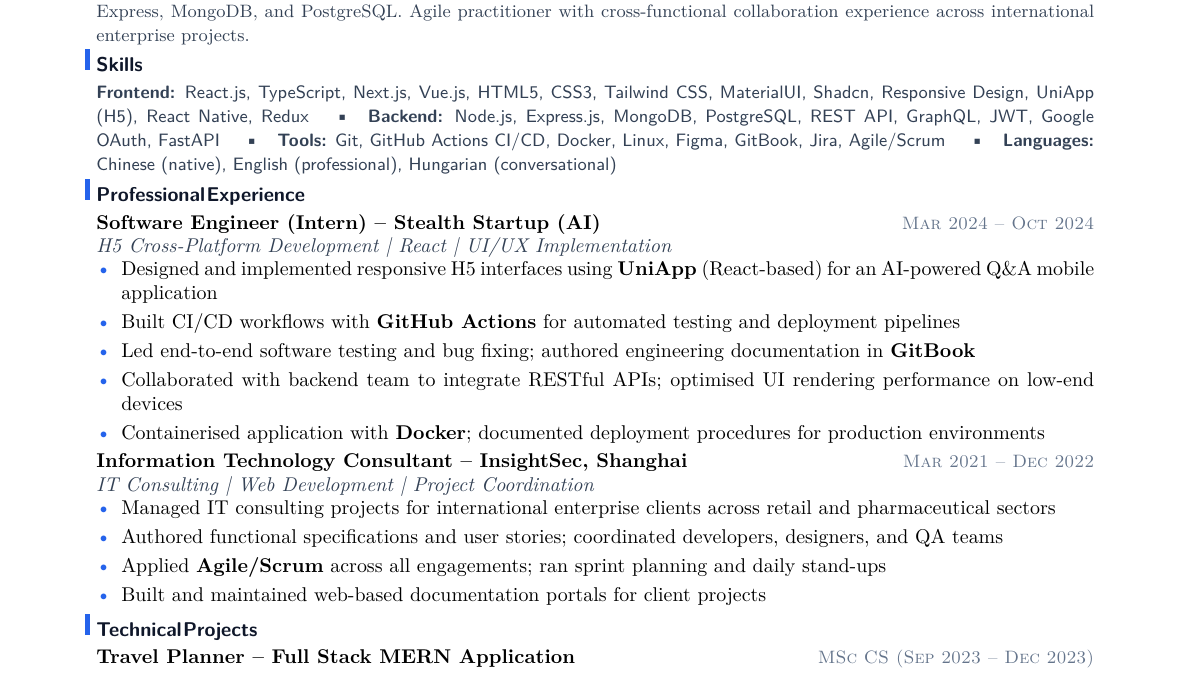
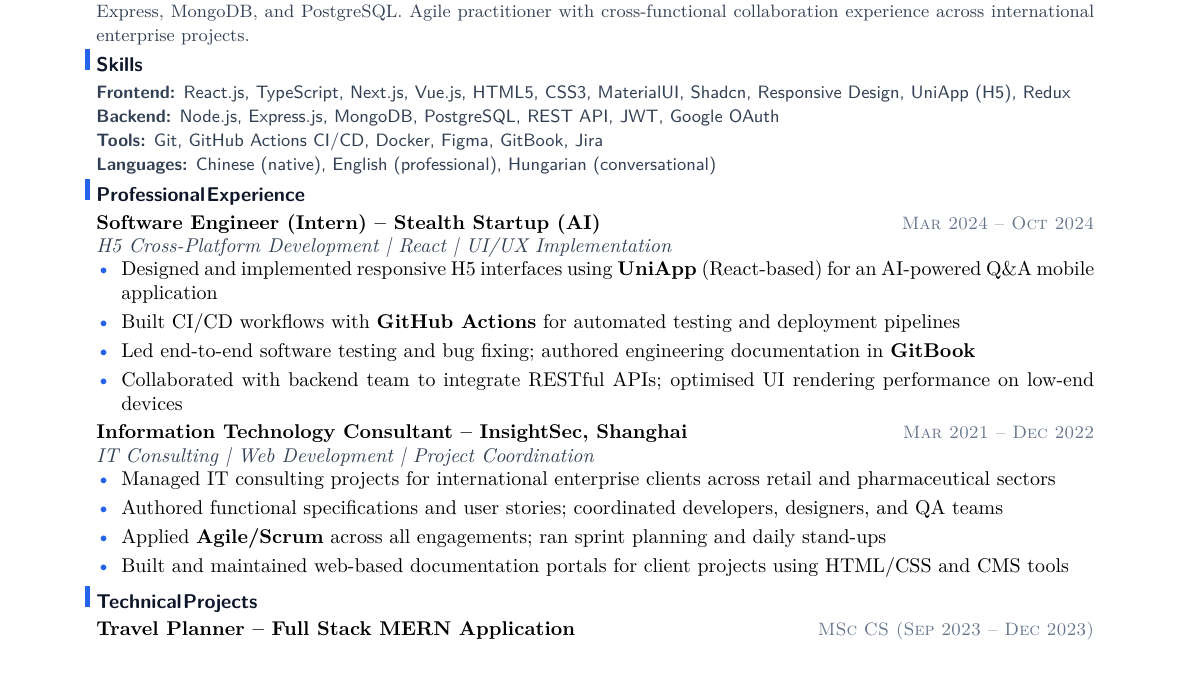
Before and after one commit to YuanshuoDu/resume, a LaTeX CV (resume.tex): part of the page, cut so that both start at the same text. Compiled offline with pdfLaTeX.

Commit message:
frontend: Skills newline-separated (no wrapping), removed Tailwind/GraphQL/FastAPI/Linux to fit line

```diff
--- a/resume.tex
+++ b/resume.tex
@@ -31,12 +31,12 @@
 \section{Skills}
 \noindent
 {\sffamily\small\color{secondary}
-  \textbf{Frontend:} React.js, TypeScript, Next.js, Vue.js, HTML5, CSS3, Tailwind CSS, MaterialUI, Shadcn, Responsive Design, UniApp (H5), React Native, Redux
-  \quad\textbullet\quad
-  \textbf{Backend:} Node.js, Express.js, MongoDB, PostgreSQL, REST API, GraphQL, JWT, Google OAuth, FastAPI
-  \quad\textbullet\quad
-  \textbf{Tools:} Git, GitHub Actions CI/CD, Docker, Linux, Figma, GitBook, Jira, Agile/Scrum
-  \quad\textbullet\quad
+  \textbf{Frontend:} React.js, TypeScript, Next.js, Vue.js, HTML5, CSS3, MaterialUI, Shadcn, Responsive Design, UniApp (H5), Redux
+  \newline
+  \textbf{Backend:} Node.js, Express.js, MongoDB, PostgreSQL, REST API, JWT, Google OAuth
+  \newline
+  \textbf{Tools:} Git, GitHub Actions CI/CD, Docker, Figma, GitBook, Jira
+  \newline
   \textbf{Languages:} Chinese (native), English (professional), Hungarian (conversational)
 }
 \vspace{-0.08cm}
@@ -51,7 +51,6 @@
   \item Built CI/CD workflows with \textbf{GitHub Actions} for automated testing and deployment pipelines
   \item Led end-to-end software testing and bug fixing; authored engineering documentation in \textbf{GitBook}
   \item Collaborated with backend team to integrate RESTful APIs; optimised UI rendering performance on low-end devices
-  \item Containerised application with \textbf{Docker}; documented deployment procedures for production environments
 \end{itemize}
 
 \vspace{0.08cm}
@@ -63,7 +62,7 @@
   \item Managed IT consulting projects for international enterprise clients across retail and pharmaceutical sectors
   \item Authored functional specifications and user stories; coordinated developers, designers, and QA teams
   \item Applied \textbf{Agile/Scrum} across all engagements; ran sprint planning and daily stand-ups
-  \item Built and maintained web-based documentation portals for client projects
+  \item Built and maintained web-based documentation portals for client projects using HTML/CSS and CMS tools
 \end{itemize}
 
 \section{Technical Projects}
```
Also changed, not shown: coverletter.pdf, resume.pdf.
